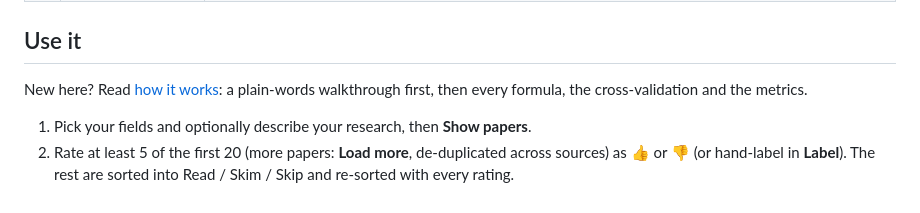
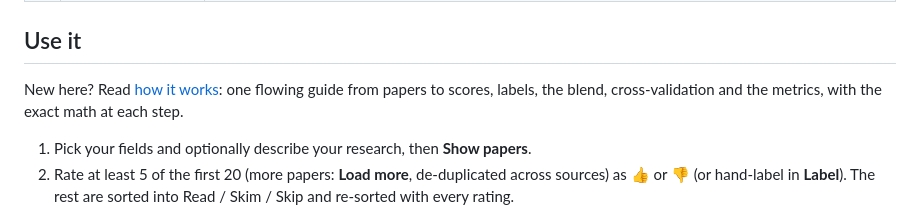
Before and after one commit to srivathsanb14/research-paper-triage, a Markdown page: README.md, the part around the change. Drawn GitHub-style.

Commit message:
Weave the plain words and the math into one step-by-step guide
Co-Authored-By: Claude Sonnet 5.5 <noreply@anthropic.com>

```diff
--- a/README.md
+++ b/README.md
@@ -20,7 +20,7 @@ Course paperwork (technical submission text, check-in figure) lives in [`course/
 
 ## Use it
 
-New here? Read [how it works](docs/HOW_IT_WORKS.md): a plain-words walkthrough first, then every formula, the cross-validation and the metrics.
+New here? Read [how it works](docs/HOW_IT_WORKS.md): one flowing guide from papers to scores, labels, the blend, cross-validation and the metrics, with the exact math at each step.
 
 1. Pick your fields and optionally describe your research, then **Show papers**.
 2. Rate at least 5 of the first 20 (more papers: **Load more**, de-duplicated across sources) as 👍 or 👎 (or hand-label in **Label**). The rest are sorted into Read / Skim / Skip and re-sorted with every rating.
```
Also changed, not shown: docs/HOW_IT_WORKS.md (+180 -272 lines).
